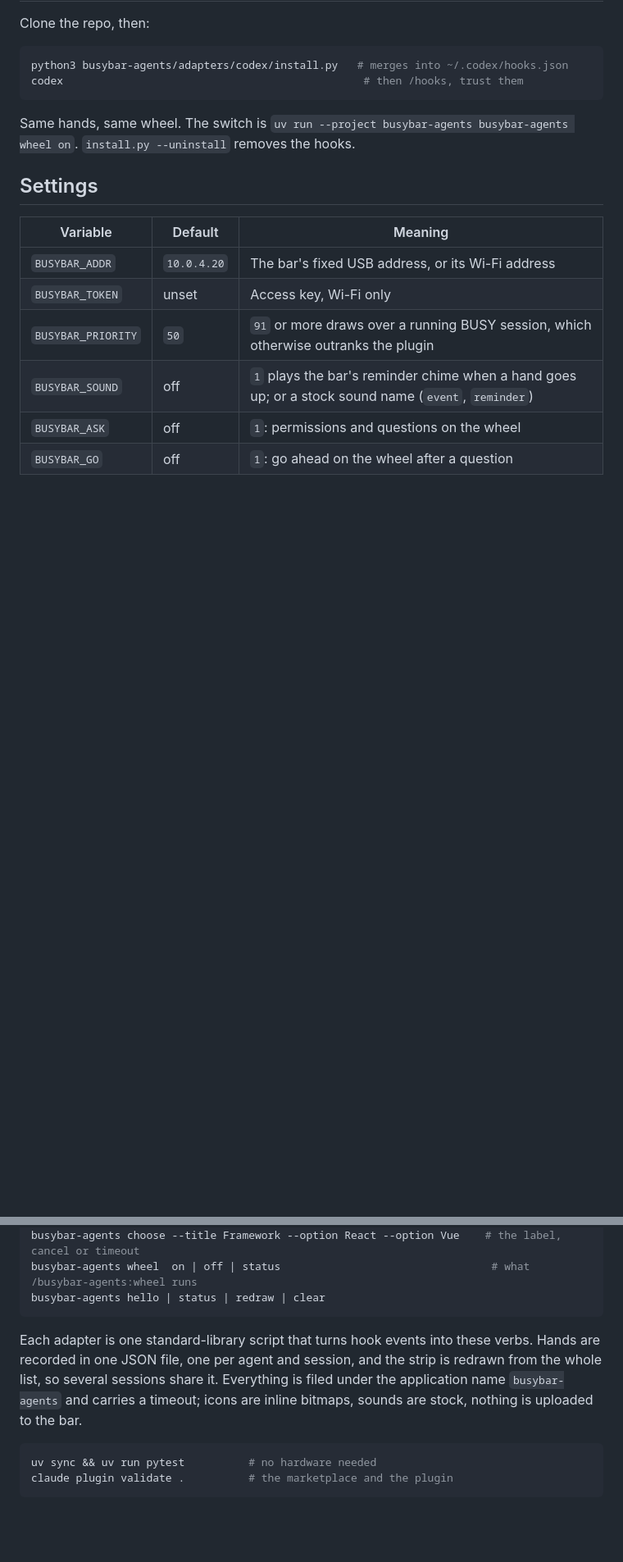
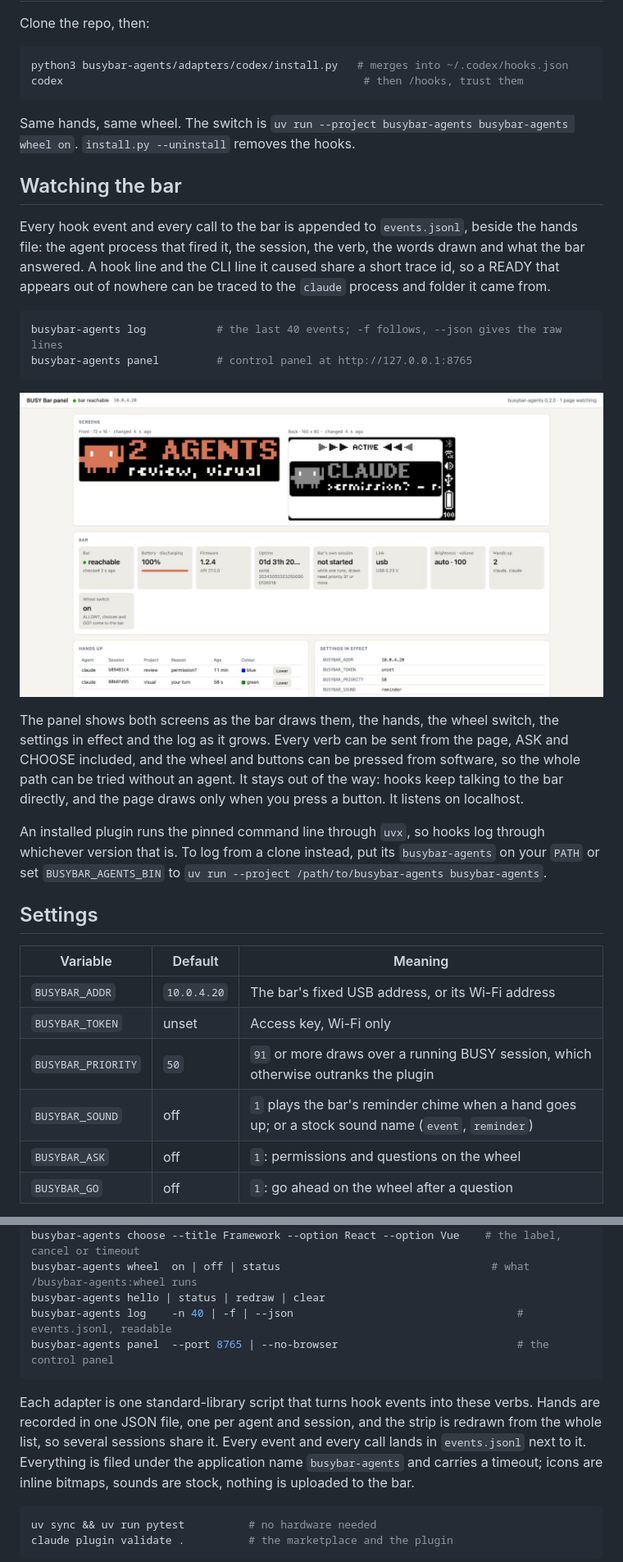
Before and after one commit to davidkh1/busybar-agents, a Markdown page: README.md, 2 parts joined by grey strips. Shown at 82% size. Rendered like a GitHub page; pictures changed too: img/panel.png (added); folded sections open; blank space fills up the shorter version.

````diff
--- a/README.md
+++ b/README.md
@@ -94,6 +94,35 @@ Same hands, same wheel. The switch is
 `uv run --project busybar-agents busybar-agents wheel on`.
 `install.py --uninstall` removes the hooks.
 
+## Watching the bar
+
+Every hook event and every call to the bar is appended to `events.jsonl`,
+beside the hands file: the agent process that fired it, the session, the
+verb, the words drawn and what the bar answered. A hook line and the CLI
+line it caused share a short trace id, so a READY that appears out of
+nowhere can be traced to the `claude` process and folder it came from.
+
+```bash
+busybar-agents log           # the last 40 events; -f follows, --json gives the raw lines
+busybar-agents panel         # control panel at http://127.0.0.1:8765
+```
+
+<p align="center">
+  <img src="img/panel.png" width="720" alt="The panel: both screens live, status tiles, hands, controls and the event log">
+</p>
+
+The panel shows both screens as the bar draws them, the hands, the wheel
+switch, the settings in effect and the log as it grows. Every verb can be
+sent from the page, ASK and CHOOSE included, and the wheel and buttons can
+be pressed from software, so the whole path can be tried without an agent.
+It stays out of the way: hooks keep talking to the bar directly, and the
+page draws only when you press a button. It listens on localhost.
+
+An installed plugin runs the pinned command line through `uvx`, so hooks
+log through whichever version that is. To log from a clone instead, put
+its `busybar-agents` on your `PATH` or set `BUSYBAR_AGENTS_BIN` to
+`uv run --project /path/to/busybar-agents busybar-agents`.
+
 ## Settings
 
 | Variable | Default | Meaning |
@@ -132,12 +161,14 @@ busybar-agents ask    --question "ALLOW?" --detail "Bash: npm test"   # allow, d
 busybar-agents choose --title Framework --option React --option Vue    # the label, cancel or timeout
 busybar-agents wheel  on | off | status                                 # what /busybar-agents:wheel runs
 busybar-agents hello | status | redraw | clear
+busybar-agents log    -n 40 | -f | --json                                   # events.jsonl, readable
+busybar-agents panel  --port 8765 | --no-browser                            # the control panel
 ```
 
 Each adapter is one standard-library script that turns hook events into
 these verbs. Hands are recorded in one JSON file, one per agent and
 session, and the strip is redrawn from the whole list, so several sessions
-share it. Everything is filed under the application name `busybar-agents`
+share it. Every event and every call lands in `events.jsonl` next to it. Everything is filed under the application name `busybar-agents`
 and carries a timeout; icons are inline bitmaps, sounds are stock, nothing
 is uploaded to the bar.
 
````
Also changed, not shown: other parts of README.md (+1 -1 lines), 14 other files.
